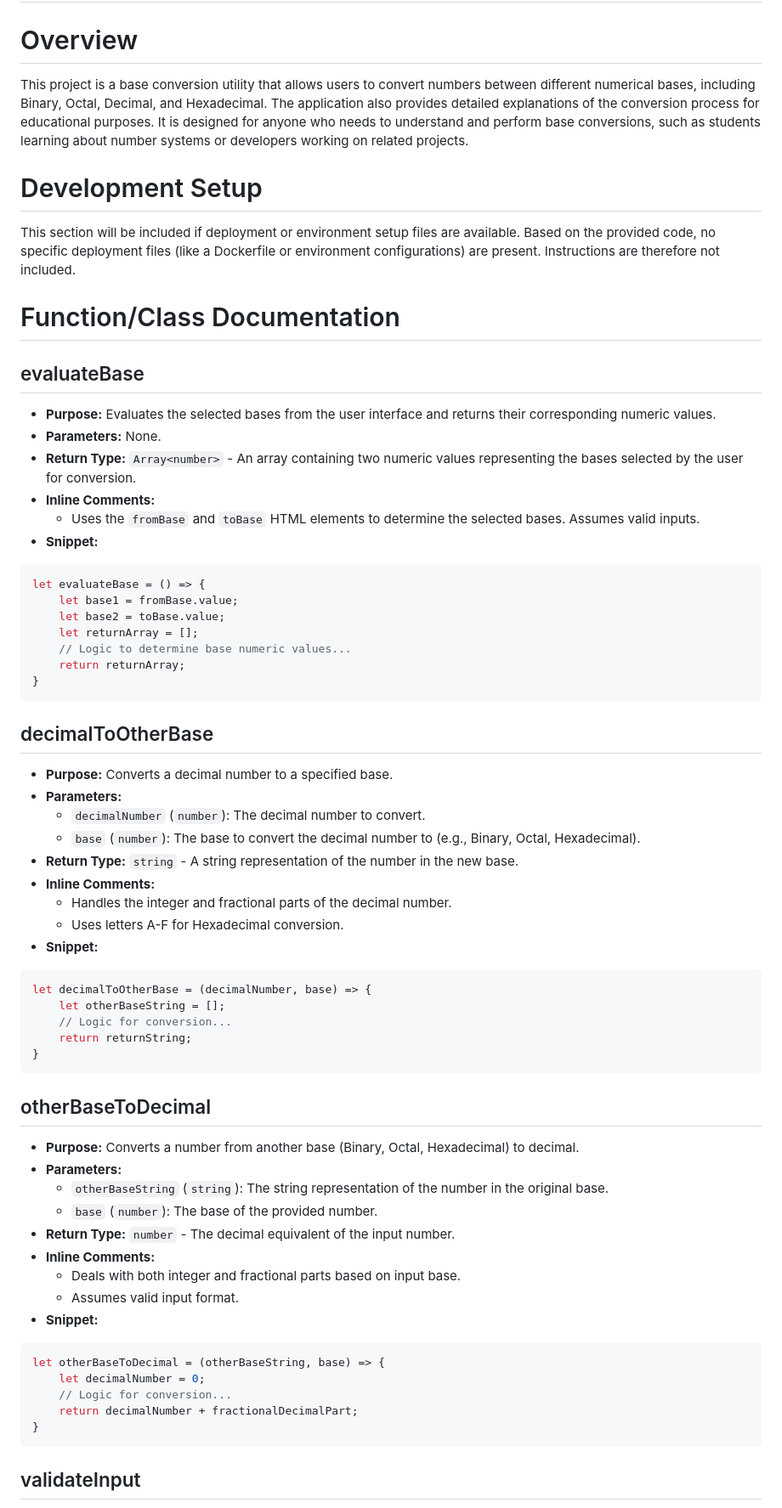
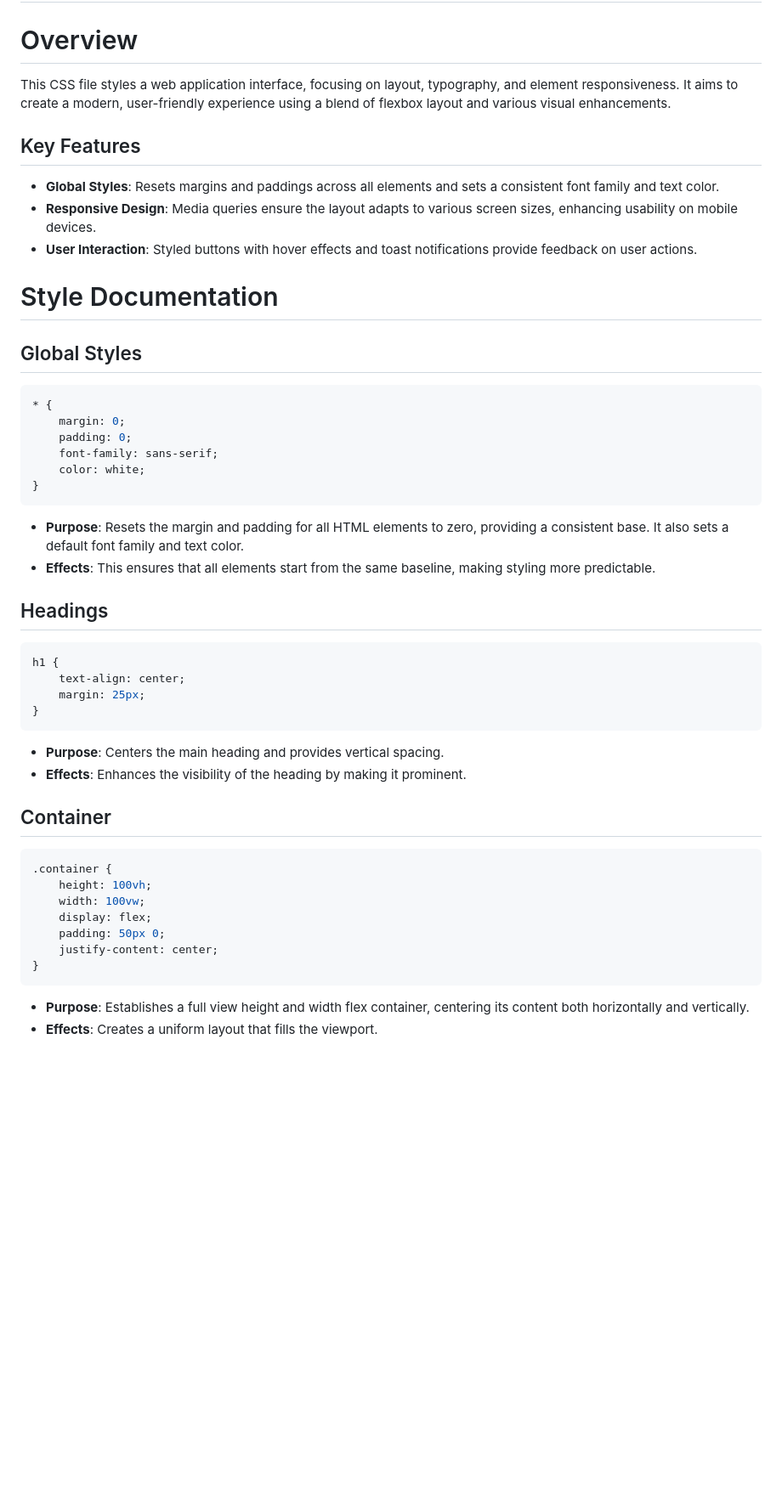
Before and after one commit to YashwantBhosale/BaseConverter, a Markdown page: README.md, the part around one of its changes. Shown at 85% size. GitHub-like rendering; blank space fills up the shorter version.

Commit message:
Issue #1 : Creating documentation on branch docbot/docs-1752591906120

````diff
--- a/README.md
+++ b/README.md
@@ -1,69 +1,53 @@
 # BaseConverter
 # Overview
 
-This project is a base conversion utility that allows users to convert numbers between different numerical bases, including Binary, Octal, Decimal, and Hexadecimal. The application also provides detailed explanations of the conversion process for educational purposes. It is designed for anyone who needs to understand and perform base conversions, such as students learning about number systems or developers working on related projects.
+This CSS file styles a web application interface, focusing on layout, typography, and element responsiveness. It aims to create a modern, user-friendly experience using a blend of flexbox layout and various visual enhancements.
 
-# Development Setup
+## Key Features
+- **Global Styles**: Resets margins and paddings across all elements and sets a consistent font family and text color.
+- **Responsive Design**: Media queries ensure the layout adapts to various screen sizes, enhancing usability on mobile devices.
+- **User Interaction**: Styled buttons with hover effects and toast notifications provide feedback on user actions.
 
-This section will be included if deployment or environment setup files are available. Based on the provided code, no specific deployment files (like a Dockerfile or environment configurations) are present. Instructions are therefore not included.
+# Style Documentation
 
-# Function/Class Documentation
+## Global Styles
 
-## evaluateBase
-
-- **Purpose:** Evaluates the selected bases from the user interface and returns their corresponding numeric values.
-- **Parameters:** None.
-- **Return Type:** `Array<number>` - An array containing two numeric values representing the bases selected by the user for conversion.
-- **Inline Comments:**
-    - Uses the `fromBase` and `toBase` HTML elements to determine the selected bases. Assumes valid inputs.
-- **Snippet:**
-```javascript
-let evaluateBase = () => {
-    let base1 = fromBase.value;
-    let base2 = toBase.value;
-    let returnArray = [];
-    // Logic to determine base numeric values...
-    return returnArray;
+```css
+* {
+    margin: 0;
+    padding: 0;
+    font-family: sans-serif;
+    color: white;
 }
 ```
 
-## decimalToOtherBase
+- **Purpose**: Resets the margin and padding for all HTML elements to zero, providing a consistent base. It also sets a default font family and text color.
+- **Effects**: This ensures that all elements start from the same baseline, making styling more predictable.
 
-- **Purpose:** Converts a decimal number to a specified base.
-- **Parameters:**
-    - `decimalNumber` (`number`): The decimal number to convert.
-    - `base` (`number`): The base to convert the decimal number to (e.g., Binary, Octal, Hexadecimal).
-- **Return Type:** `string` - A string representation of the number in the new base.
-- **Inline Comments:**
-    - Handles the integer and fractional parts of the decimal number.
-    - Uses letters A-F for Hexadecimal conversion.
-- **Snippet:**
-```javascript
-let decimalToOtherBase = (decimalNumber, base) => {
-    let otherBaseString = [];
-    // Logic for conversion...
-    return returnString;
+## Headings
+
+```css
+h1 {
+    text-align: center;
+    margin: 25px;
 }
 ```
 
-## otherBaseToDecimal
+- **Purpose**: Centers the main heading and provides vertical spacing.
+- **Effects**: Enhances the visibility of the heading by making it prominent.
 
-- **Purpose:** Converts a number from another base (Binary, Octal, Hexadecimal) to decimal.
-- **Parameters:**
-    - `otherBaseString` (`string`): The string representation of the number in the original base.
-    - `base` (`number`): The base of the provided number.
-- **Return Type:** `number` - The decimal equivalent of the input number.
-- **Inline Comments:**
-    - Deals with both integer and fractional parts based on input base.
-    - Assumes valid input format.
-- **Snippet:**
-```javascript
-let otherBaseToDecimal = (otherBaseString, base) => {
-    let decimalNumber = 0;
-    // Logic for conversion...
-    return decimalNumber + fractionalDecimalPart;
+## Container
+
+```css
+.container {
+    height: 100vh;
+    width: 100vw;
+    display: flex;
+    padding: 50px 0;
+    justify-content: center;
 }
 ```
 
-## validateInput
+- **Purpose**: Establishes a full view height and width flex container, centering its content both horizontally and vertically.
+- **Effects**: Creates a uniform layout that fills the viewport.
 
````
Also changed, not shown: other parts of README.md (+138 -62 lines).
